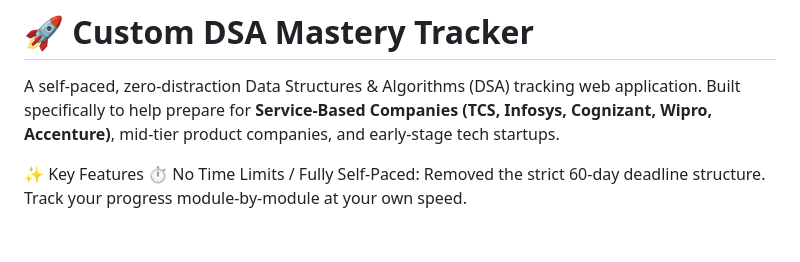
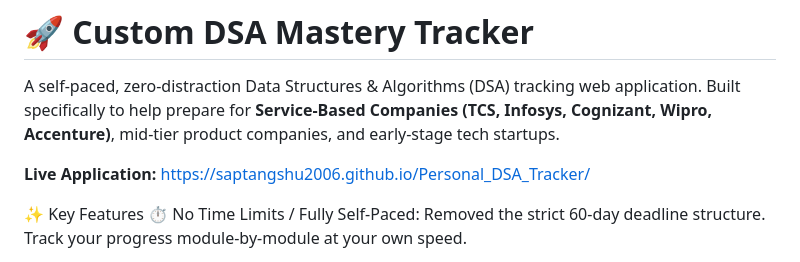
Before and after one commit to Saptangshu2006/Personal_DSA_Tracker, a Markdown page: README.md, the part around the change. GitHub-like rendering; blank space fills up the shorter version.

Commit message:
Update README with live application link
Added a link to the live application in the README.

```diff
--- a/README.md
+++ b/README.md
@@ -1,6 +1,8 @@
 # 🚀 Custom DSA Mastery Tracker
 
 A self-paced, zero-distraction Data Structures & Algorithms (DSA) tracking web application. Built specifically to help prepare for **Service-Based Companies (TCS, Infosys, Cognizant, Wipro, Accenture)**, mid-tier product companies, and early-stage tech startups.
+
+**Live Application:** [https://saptangshu2006.github.io/Personal_DSA_Tracker/](https://saptangshu2006.github.io/Personal_DSA_Tracker/)
 
 ✨ Key Features
 ⏱️ No Time Limits / Fully Self-Paced: Removed the strict 60-day deadline structure. Track your progress module-by-module at your own speed.
```
